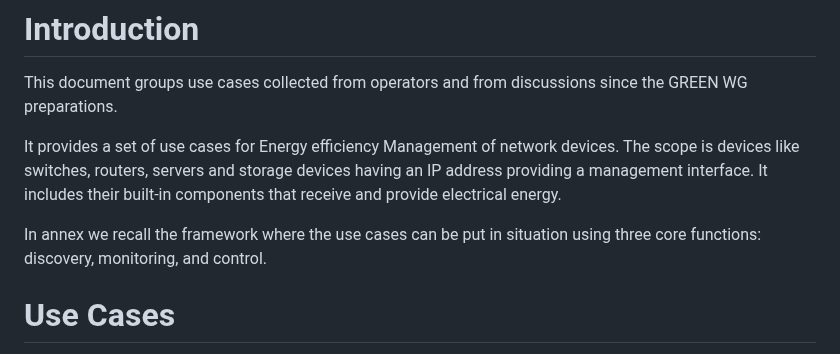
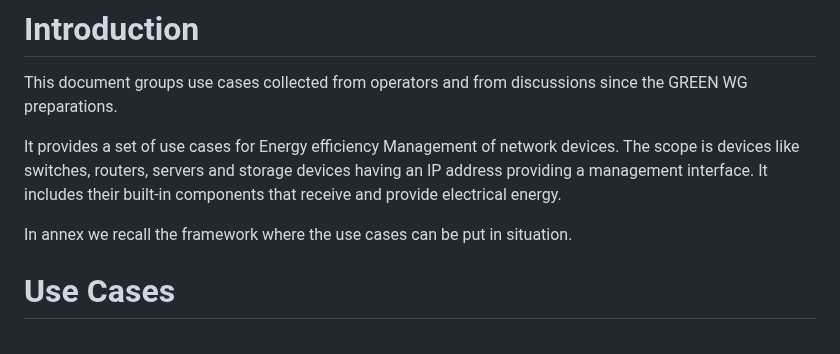
Before and after one commit to emile22/draft-stephan-green-use-cases, a Markdown page: draft-stephan-green-use-cases.md, the part around the change. Drawn GitHub-style.

```diff
--- a/draft-stephan-green-use-cases.md
+++ b/draft-stephan-green-use-cases.md
@@ -105,7 +105,7 @@ This document groups use cases collected from operators and from discussions sin
 
 It provides a set of use cases for Energy efficiency Management of network devices. The scope is devices like switches, routers, servers and storage devices having an IP address providing a management interface. It includes their built-in components that receive and provide electrical energy.
 
-In annex we recall the framework where the use cases can be put in situation using three core functions: discovery, monitoring, and control.
+In annex we recall the framework where the use cases can be put in situation.
 
 # Use Cases
 
```
